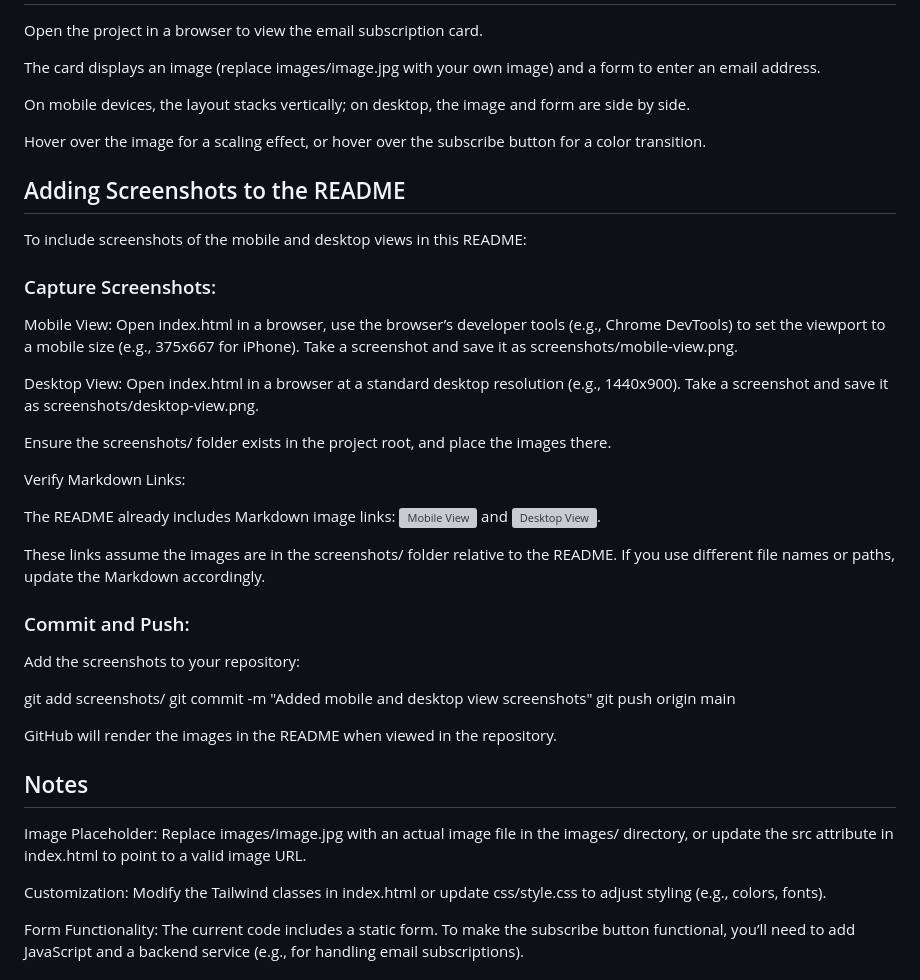
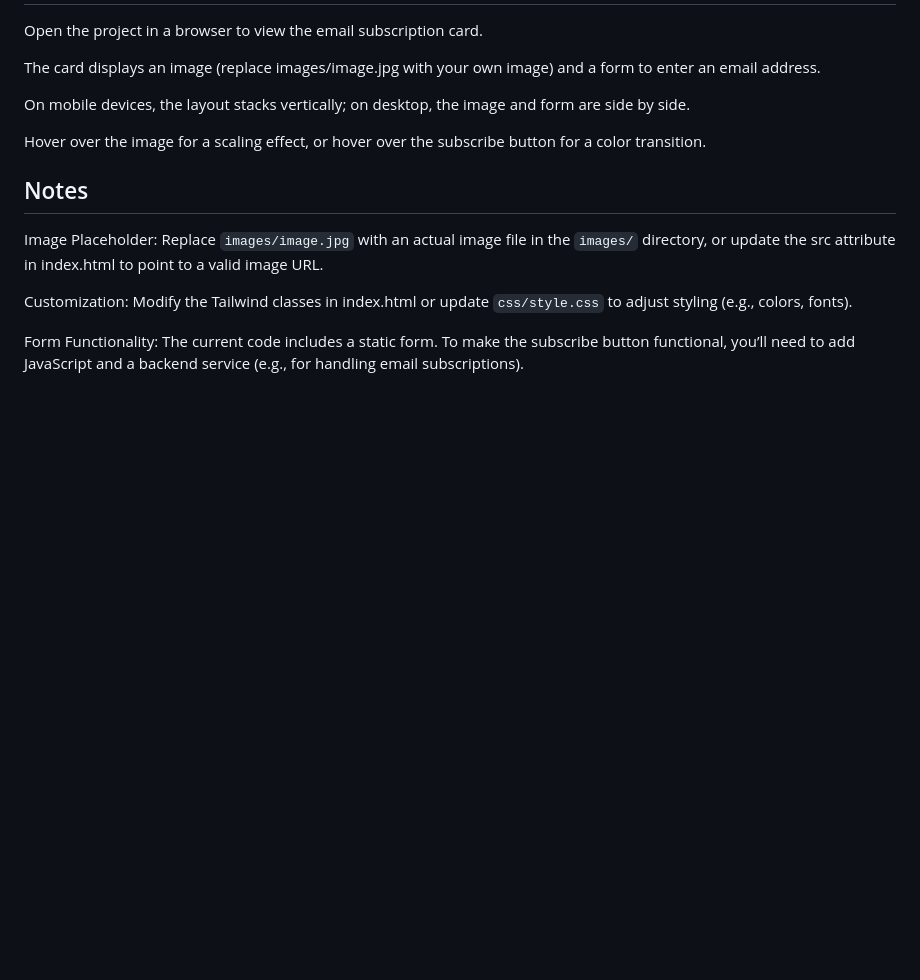
Before and after one commit to StephenDK/Tailwinds-Mini-Projects, a Markdown page: Email-Subscribe-Card/README.md, the part around the change printed below. GitHub-like rendering; blank space fills up the shorter version; grey boxes are pictures that could not be loaded.

```diff
--- a/Email-Subscribe-Card/README.md
+++ b/Email-Subscribe-Card/README.md
@@ -89,39 +89,11 @@ On mobile devices, the layout stacks vertically; on desktop, the image and form
 
 Hover over the image for a scaling effect, or hover over the subscribe button for a color transition.
 
-## Adding Screenshots to the README
-
-To include screenshots of the mobile and desktop views in this README:
-
-### Capture Screenshots:
-
-Mobile View: Open index.html in a browser, use the browser’s developer tools (e.g., Chrome DevTools) to set the viewport to a mobile size (e.g., 375x667 for iPhone). Take a screenshot and save it as screenshots/mobile-view.png.
-
-Desktop View: Open index.html in a browser at a standard desktop resolution (e.g., 1440x900). Take a screenshot and save it as screenshots/desktop-view.png.
-
-Ensure the screenshots/ folder exists in the project root, and place the images there.
-
-Verify Markdown Links:
-
-The README already includes Markdown image links: ![Mobile View](./screenshots/mobile-view.png) and ![Desktop View](./screenshots/desktop-view.png).
-
-These links assume the images are in the screenshots/ folder relative to the README. If you use different file names or paths, update the Markdown accordingly.
-
-### Commit and Push:
-
-Add the screenshots to your repository:
-
-git add screenshots/
-git commit -m "Added mobile and desktop view screenshots"
-git push origin main
-
-GitHub will render the images in the README when viewed in the repository.
-
 ## Notes
 
-Image Placeholder: Replace images/image.jpg with an actual image file in the images/ directory, or update the src attribute in index.html to point to a valid image URL.
+Image Placeholder: Replace `images/image.jpg` with an actual image file in the `images/` directory, or update the src attribute in index.html to point to a valid image URL.
 
-Customization: Modify the Tailwind classes in index.html or update css/style.css to adjust styling (e.g., colors, fonts).
+Customization: Modify the Tailwind classes in index.html or update `css/style.css` to adjust styling (e.g., colors, fonts).
 
 Form Functionality: The current code includes a static form. To make the subscribe button functional, you’ll need to add JavaScript and a backend service (e.g., for handling email subscriptions).
 
```
Also changed, not shown: other parts of Email-Subscribe-Card/README.md (+7 -7 lines), Email-Subscribe-Card/images/email-subscribe-mobile.png.
